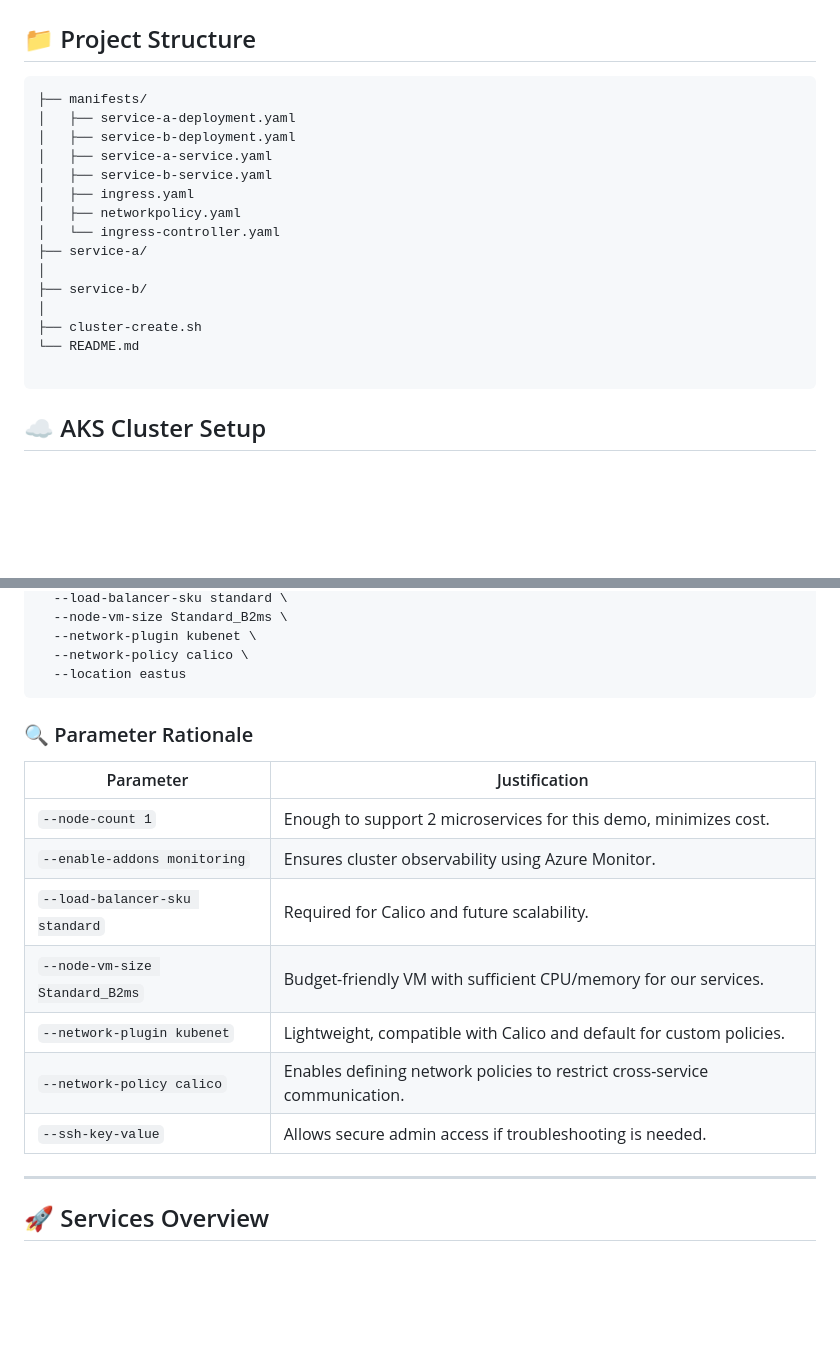
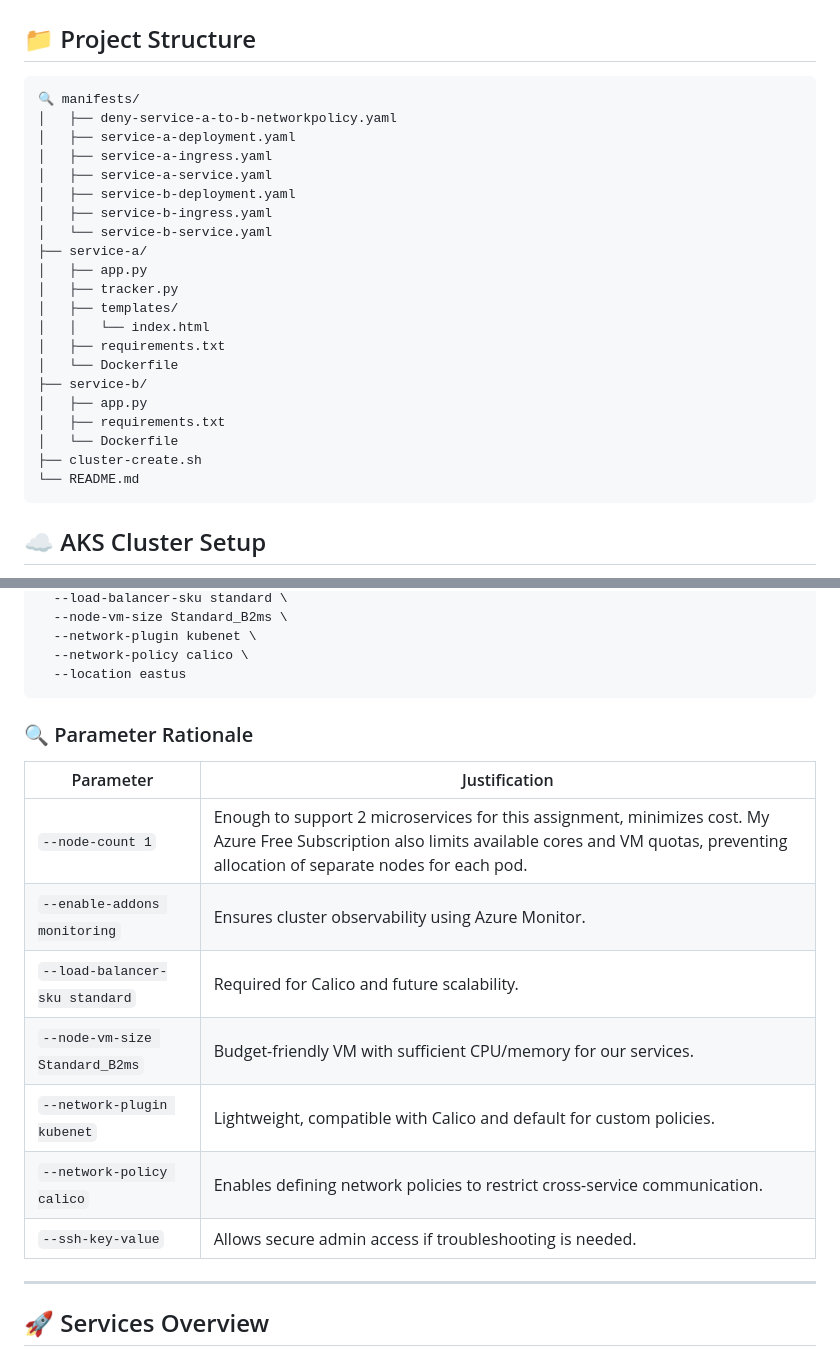
Before and after one commit to Saja5050/sre-k8s-home-assignment, a Markdown page: README.md, 2 parts joined by grey strips. GitHub-like rendering; blank space fills up the shorter version.

`````diff
--- a/README.md
+++ b/README.md
@@ -14,22 +14,29 @@ This assignment provisions a **production-ready AKS (Azure Kubernetes Service)**
 ## 📁 Project Structure
 
 ```
-├── manifests/
+🔍 manifests/
+│   ├── deny-service-a-to-b-networkpolicy.yaml
 │   ├── service-a-deployment.yaml
+│   ├── service-a-ingress.yaml
+│   ├── service-a-service.yaml
 │   ├── service-b-deployment.yaml
-│   ├── service-a-service.yaml
-│   ├── service-b-service.yaml
-│   ├── ingress.yaml
-│   ├── networkpolicy.yaml
-│   └── ingress-controller.yaml
+│   ├── service-b-ingress.yaml
+│   └── service-b-service.yaml
 ├── service-a/
-│
+│   ├── app.py
+│   ├── tracker.py
+│   ├── templates/
+│   │   └── index.html
+│   ├── requirements.txt
+│   └── Dockerfile
 ├── service-b/
-│
+│   ├── app.py
+│   ├── requirements.txt
+│   └── Dockerfile
 ├── cluster-create.sh
 └── README.md
+```
 
-````
 ## ☁️ AKS Cluster Setup
 
 The cluster was created using the following Azure CLI command:
@@ -46,19 +53,19 @@ az aks create \
   --network-plugin kubenet \
   --network-policy calico \
   --location eastus
-````
+```
 
 ### 🔍 Parameter Rationale
 
-| Parameter                      | Justification                                                              |
-| ------------------------------ | -------------------------------------------------------------------------- |
-| `--node-count 1`               | Enough to support 2 microservices for this demo, minimizes cost.           |
-| `--enable-addons monitoring`   | Ensures cluster observability using Azure Monitor.                         |
-| `--load-balancer-sku standard` | Required for Calico and future scalability.                                |
-| `--node-vm-size Standard_B2ms` | Budget-friendly VM with sufficient CPU/memory for our services.            |
-| `--network-plugin kubenet`     | Lightweight, compatible with Calico and default for custom policies.       |
-| `--network-policy calico`      | Enables defining network policies to restrict cross-service communication. |
-| `--ssh-key-value`              | Allows secure admin access if troubleshooting is needed.                   |
+| Parameter                      | Justification                                                                                                                                                                                      |
+| ------------------------------ | -------------------------------------------------------------------------------------------------------------------------------------------------------------------------------------------------- |
+| `--node-count 1`               | Enough to support 2 microservices for this assignment, minimizes cost. My Azure Free Subscription also limits available cores and VM quotas, preventing allocation of separate nodes for each pod. |
+| `--enable-addons monitoring`   | Ensures cluster observability using Azure Monitor.                                                                                                                                                 |
+| `--load-balancer-sku standard` | Required for Calico and future scalability.                                                                                                                                                        |
+| `--node-vm-size Standard_B2ms` | Budget-friendly VM with sufficient CPU/memory for our services.                                                                                                                                    |
+| `--network-plugin kubenet`     | Lightweight, compatible with Calico and default for custom policies.                                                                                                                               |
+| `--network-policy calico`      | Enables defining network policies to restrict cross-service communication.                                                                                                                         |
+| `--ssh-key-value`              | Allows secure admin access if troubleshooting is needed.                                                                                                                                           |
 
 ---
 
`````
Also changed, not shown: other parts of README.md (+32 -16 lines), screenshots/test-network-policy.png (added), 1 other file.
